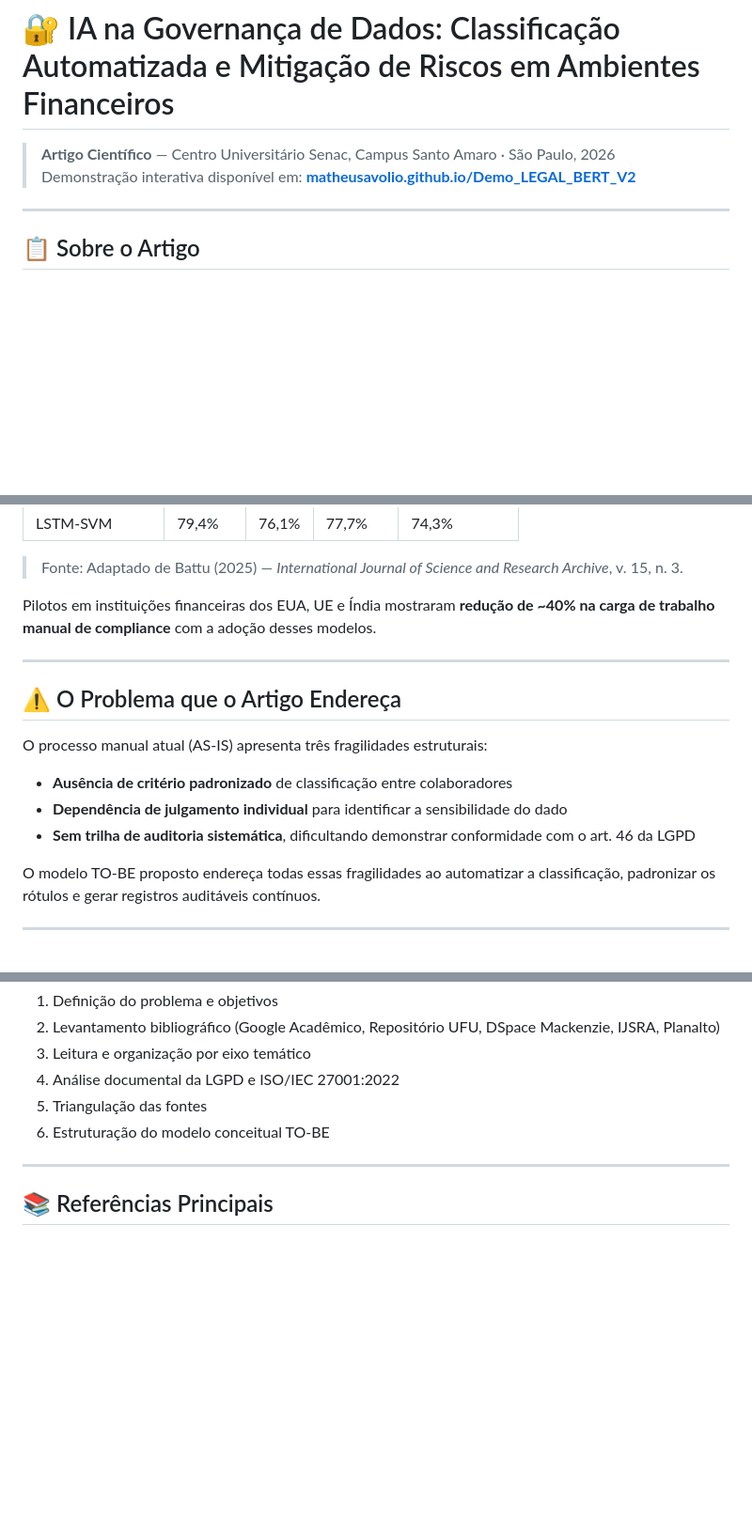
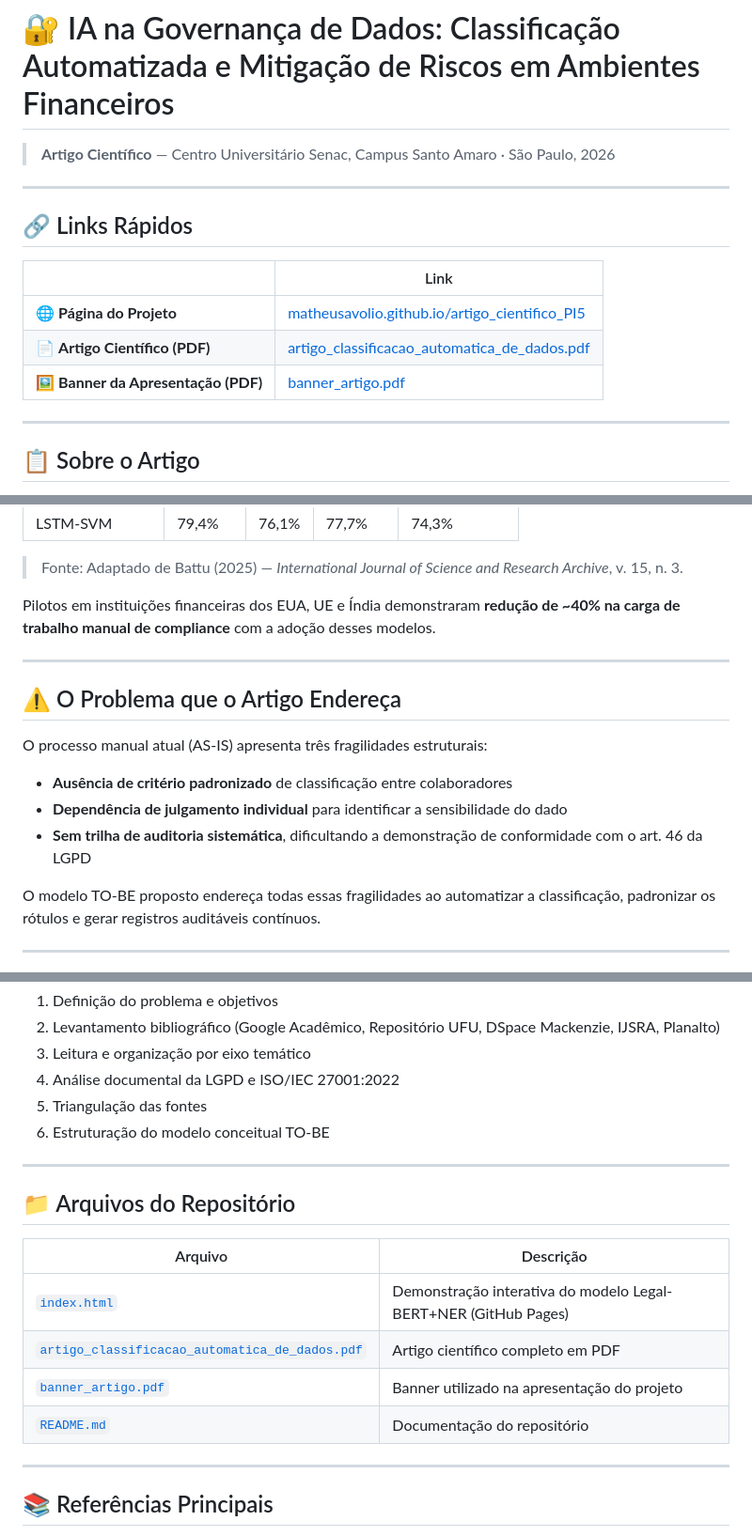
Before and after one commit to matheusavolio/Demo_LEGAL_BERT_V2, a Markdown page: README.md, 3 parts joined by grey strips. Shown at 94% size. GitHub-like rendering; blank space fills up the shorter version.

Commit message:
Update README.md
adicionado links referenciando o arquivo do artigo científico, banner e a demonstração interativa.

```diff
--- a/README.md
+++ b/README.md
@@ -1,7 +1,16 @@
 # 🔐 IA na Governança de Dados: Classificação Automatizada e Mitigação de Riscos em Ambientes Financeiros
 
 > **Artigo Científico** — Centro Universitário Senac, Campus Santo Amaro · São Paulo, 2026
-> Demonstração interativa disponível em: **[matheusavolio.github.io/Demo_LEGAL_BERT_V2](https://matheusavolio.github.io/Demo_LEGAL_BERT_V2)**
+
+---
+
+## 🔗 Links Rápidos
+
+| | Link |
+|---|---|
+| 🌐 **Página do Projeto** | [matheusavolio.github.io/artigo_cientifico_PI5](https://matheusavolio.github.io/artigo_cientifico_PI5/) |
+| 📄 **Artigo Científico (PDF)** | [artigo_classificacao_automatica_de_dados.pdf](./artigo_classificacao_automatica_de_dados.pdf) |
+| 🖼️ **Banner da Apresentação (PDF)** | [banner_artigo.pdf](./banner_artigo.pdf) |
 
 ---
 
@@ -51,7 +60,7 @@ O artigo avaliou cinco arquiteturas de PLN aplicadas a documentos regulatórios
 
 > Fonte: Adaptado de Battu (2025) — *International Journal of Science and Research Archive*, v. 15, n. 3.
 
-Pilotos em instituições financeiras dos EUA, UE e Índia mostraram **redução de ~40% na carga de trabalho manual de compliance** com a adoção desses modelos.
+Pilotos em instituições financeiras dos EUA, UE e Índia demonstraram **redução de ~40% na carga de trabalho manual de compliance** com a adoção desses modelos.
 
 ---
 
@@ -61,7 +70,7 @@ O processo manual atual (AS-IS) apresenta três fragilidades estruturais:
 
 - **Ausência de critério padronizado** de classificação entre colaboradores
 - **Dependência de julgamento individual** para identificar a sensibilidade do dado
-- **Sem trilha de auditoria sistemática**, dificultando demonstrar conformidade com o art. 46 da LGPD
+- **Sem trilha de auditoria sistemática**, dificultando a demonstração de conformidade com o art. 46 da LGPD
 
 O modelo TO-BE proposto endereça todas essas fragilidades ao automatizar a classificação, padronizar os rótulos e gerar registros auditáveis contínuos.
 
@@ -77,6 +86,17 @@ Pesquisa **exploratória com abordagem qualitativa**, desenvolvida em 6 etapas:
 4. Análise documental da LGPD e ISO/IEC 27001:2022
 5. Triangulação das fontes
 6. Estruturação do modelo conceitual TO-BE
+
+---
+
+## 📁 Arquivos do Repositório
+
+| Arquivo | Descrição |
+|---------|-----------|
+| [`index.html`](./index.html) | Demonstração interativa do modelo Legal-BERT+NER (GitHub Pages) |
+| [`artigo_classificacao_automatica_de_dados.pdf`](./artigo_classificacao_automatica_de_dados.pdf) | Artigo científico completo em PDF |
+| [`banner_artigo.pdf`](./banner_artigo.pdf) | Banner utilizado na apresentação do projeto |
+| [`README.md`](./README.md) | Documentação do repositório |
 
 ---
 
```
Also changed, not shown: other parts of README.md (+1 -1 lines).
